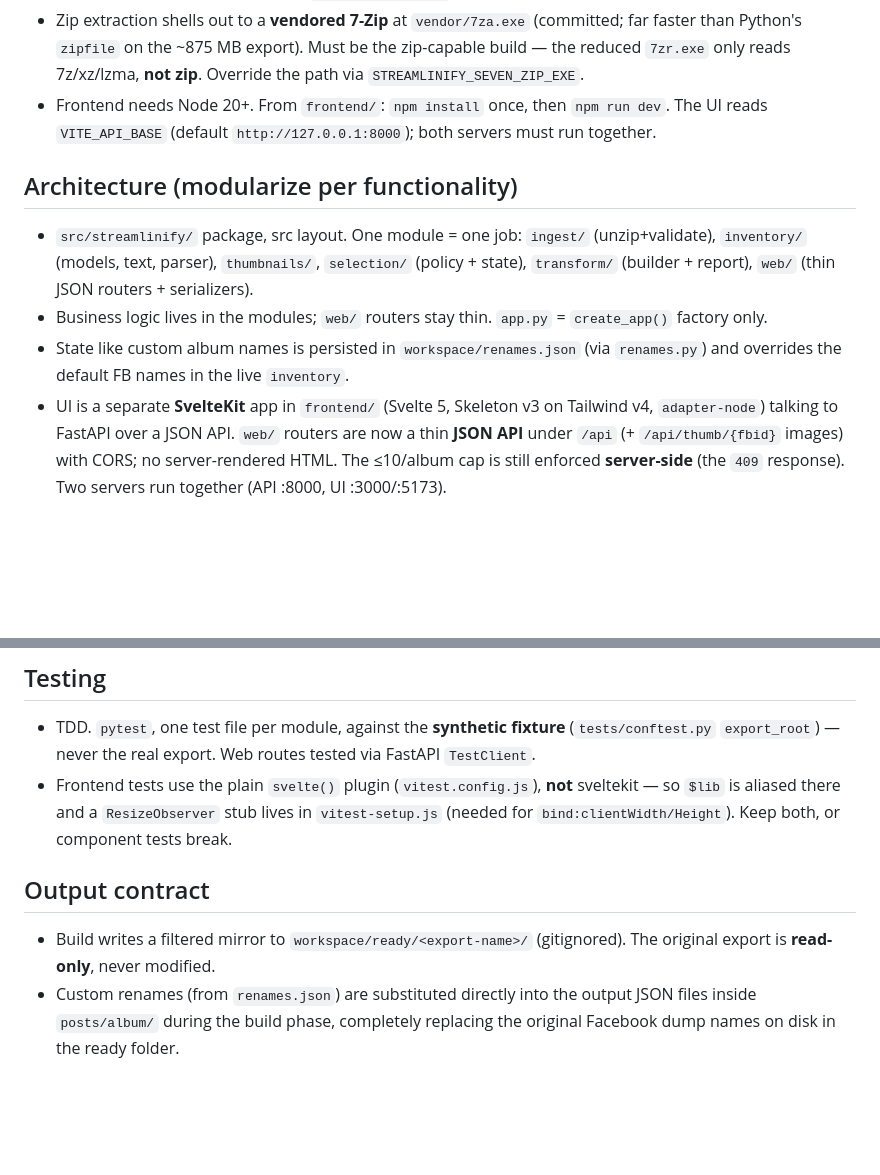
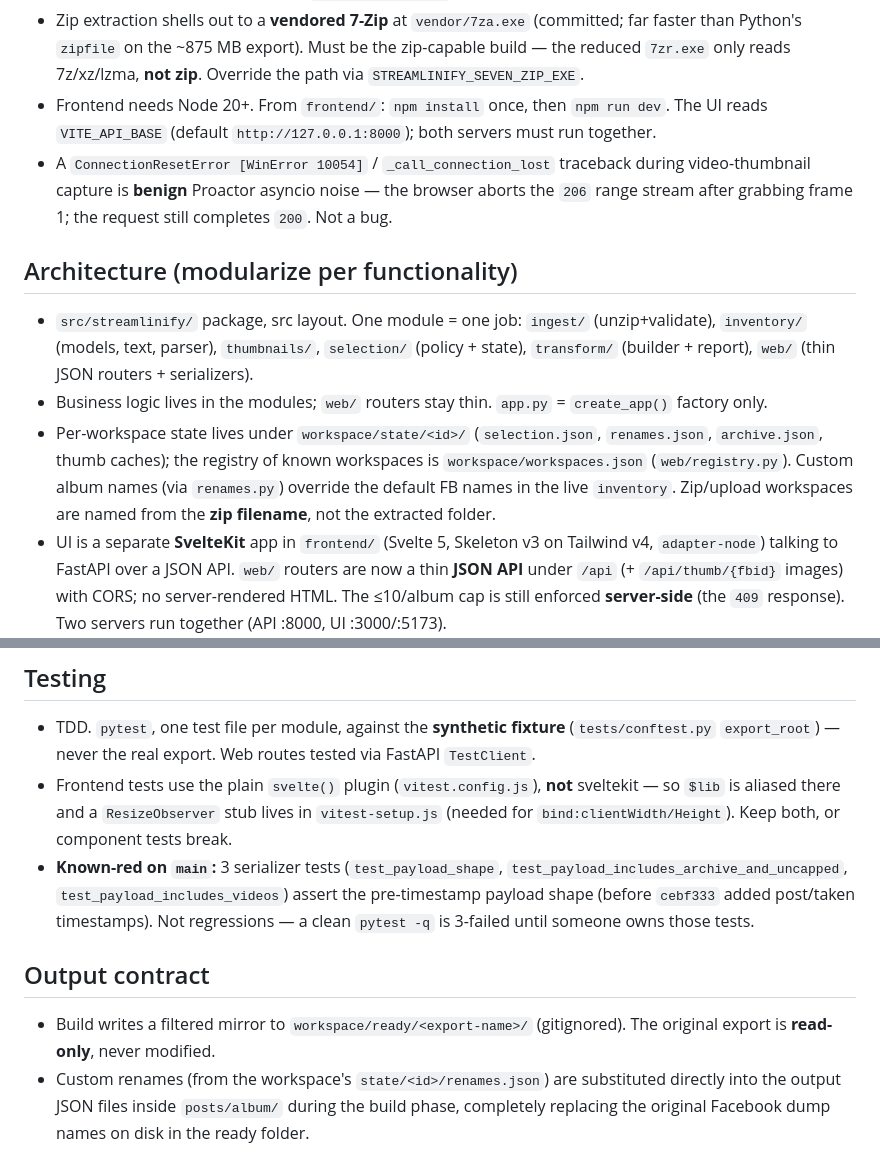
Before and after one commit to Dattebayo2505/ARCHive-Network, a Markdown page: CLAUDE.md, 2 parts joined by grey strips. Drawn GitHub-style; blank space fills up the shorter version.

Commit message:
docs: note known-red serializer tests, benign WinError 10054, per-workspace state paths

```diff
--- a/CLAUDE.md
+++ b/CLAUDE.md
@@ -25,13 +25,16 @@ are downstream phases (see the sibling `this_profile's_activity_across_facebook/
   only reads 7z/xz/lzma, **not zip**. Override the path via `STREAMLINIFY_SEVEN_ZIP_EXE`.
 - Frontend needs Node 20+. From `frontend/`: `npm install` once, then `npm run dev`. The UI reads
   `VITE_API_BASE` (default `http://127.0.0.1:8000`); both servers must run together.
+- A `ConnectionResetError [WinError 10054]` / `_call_connection_lost` traceback during
+  video-thumbnail capture is **benign** Proactor asyncio noise — the browser aborts the `206`
+  range stream after grabbing frame 1; the request still completes `200`. Not a bug.
 
 ## Architecture (modularize per functionality)
 - `src/streamlinify/` package, src layout. One module = one job: `ingest/` (unzip+validate),
   `inventory/` (models, text, parser), `thumbnails/`, `selection/` (policy + state),
   `transform/` (builder + report), `web/` (thin JSON routers + serializers).
 - Business logic lives in the modules; `web/` routers stay thin. `app.py` = `create_app()` factory only.
-- State like custom album names is persisted in `workspace/renames.json` (via `renames.py`) and overrides the default FB names in the live `inventory`.
+- Per-workspace state lives under `workspace/state/<id>/` (`selection.json`, `renames.json`, `archive.json`, thumb caches); the registry of known workspaces is `workspace/workspaces.json` (`web/registry.py`). Custom album names (via `renames.py`) override the default FB names in the live `inventory`. Zip/upload workspaces are named from the **zip filename**, not the extracted folder.
 - UI is a separate **SvelteKit** app in `frontend/` (Svelte 5, Skeleton v3 on Tailwind v4,
   `adapter-node`) talking to FastAPI over a JSON API. `web/` routers are now a thin **JSON API**
   under `/api` (+ `/api/thumb/{fbid}` images) with CORS; no server-rendered HTML. The ≤10/album cap
@@ -88,8 +91,12 @@ are downstream phases (see the sibling `this_profile's_activity_across_facebook/
 - Frontend tests use the plain `svelte()` plugin (`vitest.config.js`), **not** sveltekit — so
   `$lib` is aliased there and a `ResizeObserver` stub lives in `vitest-setup.js` (needed for
   `bind:clientWidth/Height`). Keep both, or component tests break.
+- **Known-red on `main`:** 3 serializer tests (`test_payload_shape`,
+  `test_payload_includes_archive_and_uncapped`, `test_payload_includes_videos`) assert the
+  pre-timestamp payload shape (before `cebf333` added post/taken timestamps). Not regressions —
+  a clean `pytest -q` is 3-failed until someone owns those tests.
 
 ## Output contract
 - Build writes a filtered mirror to `workspace/ready/<export-name>/` (gitignored). The original
   export is **read-only**, never modified.
-- Custom renames (from `renames.json`) are substituted directly into the output JSON files inside `posts/album/` during the build phase, completely replacing the original Facebook dump names on disk in the ready folder.
+- Custom renames (from the workspace's `state/<id>/renames.json`) are substituted directly into the output JSON files inside `posts/album/` during the build phase, completely replacing the original Facebook dump names on disk in the ready folder.
```
